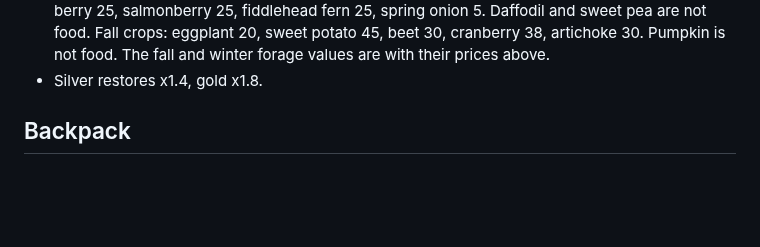
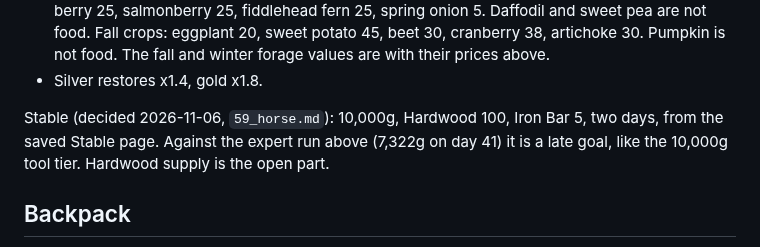
Before and after one commit to ricschuster/beaver-valley, a Markdown page: docs/design/07_tuning_numbers.md, the part around the change. Drawn GitHub-style; blank space fills up the shorter version.

```diff
--- a/docs/design/07_tuning_numbers.md
+++ b/docs/design/07_tuning_numbers.md
@@ -217,6 +217,10 @@ Source: `src/core/actions.ts` (`eat`), `energy` fields in the content files.
   artichoke 30. Pumpkin is not food. The fall and winter forage values are
   with their prices above.
 - Silver restores x1.4, gold x1.8.
+
+Stable (decided 2026-11-06, `59_horse.md`): 10,000g, Hardwood 100, Iron Bar 5, two
+days, from the saved Stable page. Against the expert run above (7,322g on day 41)
+it is a late goal, like the 10,000g tool tier. Hardwood supply is the open part.
 
 ## Backpack
 
```
Also changed, not shown: docs/design/59_horse.md (+14 -2 lines).
